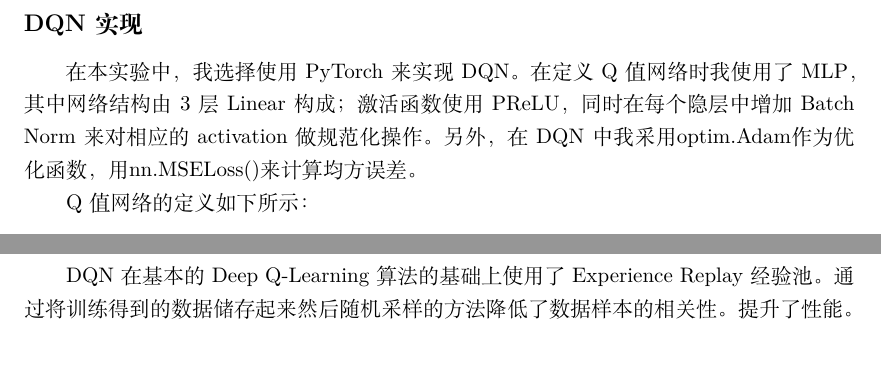
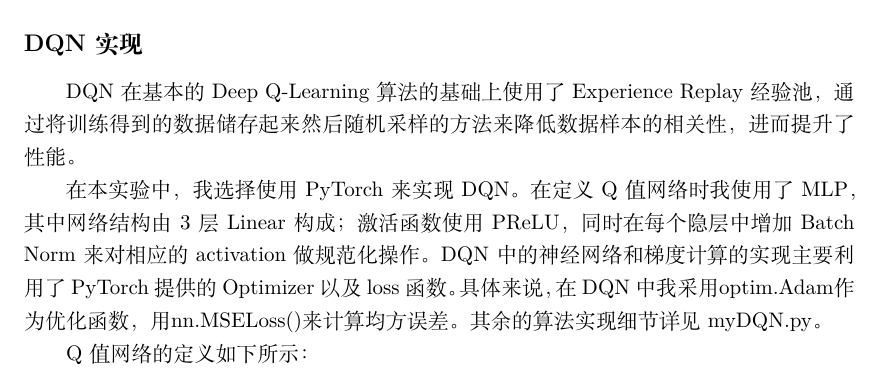
Before and after one commit to FujiZ/aml-lab, a LaTeX document (myRL/report/assign3_report.tex): two parts of pages 1 and 2 of 6 before the commit and part of page 1 of 6 after it, the two joined at a grey line, cut so that both start at the same text. Compiled offline with XeLaTeX.

Commit message:
finish dqn part

```diff
--- a/myRL/report/assign3_report.tex
+++ b/myRL/report/assign3_report.tex
@@ -37,17 +37,25 @@
 
 \section*{实验二.}
 
-
+% TODO 状态空间离散化方法
+% TODO 算法实现思路
+% TODO 超参数设置
+% TODO reward的均值和标准差
 
 \section*{实验三.}
 
 \subsection*{DQN实现}
 
+DQN在基本的Deep Q-Learning算法的基础上使用了Experience Replay经验池，
+通过将训练得到的数据储存起来然后随机采样的方法来降低数据样本的相关性，进而提升了性能。
+
 在本实验中，我选择使用PyTorch来实现DQN。
 在定义Q值网络时我使用了MLP，其中网络结构由3层Linear构成；激活函数使用PReLU，
 同时在每个隐层中增加Batch Norm来对相应的activation做规范化操作。
-另外，在DQN中我采用\lstinline[language=Python]{optim.Adam}作为优化函数，
+DQN中的神经网络和梯度计算的实现主要利用了PyTorch提供的Optimizer以及loss函数。
+具体来说，在DQN中我采用\lstinline[language=Python]{optim.Adam}作为优化函数，
 用\lstinline[language=Python]{nn.MSELoss()}来计算均方误差。
+其余的算法实现细节详见myDQN.py。
 
 Q值网络的定义如下所示：
 
@@ -72,9 +80,6 @@ class DQN(nn.Module):
         x = self.layer2(x)
         return self.out(x)
 \end{lstlisting}
-
-% TODO 算法实现细节
-DQN在基本的Deep Q-Learning算法的基础上使用了Experience Replay经验池。通过将训练得到的数据储存起来然后随机采样的方法降低了数据样本的相关性。提升了性能。
 
 \subsection*{DQN训练}
 
```
Also changed, not shown: myRL/report/assign3_report.pdf, 2 other files.
